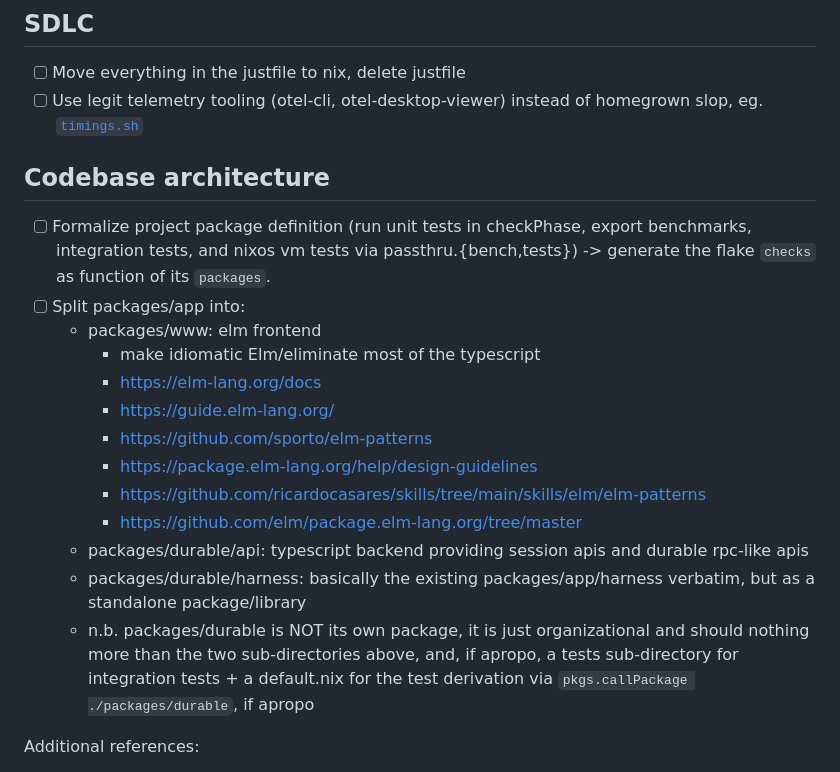
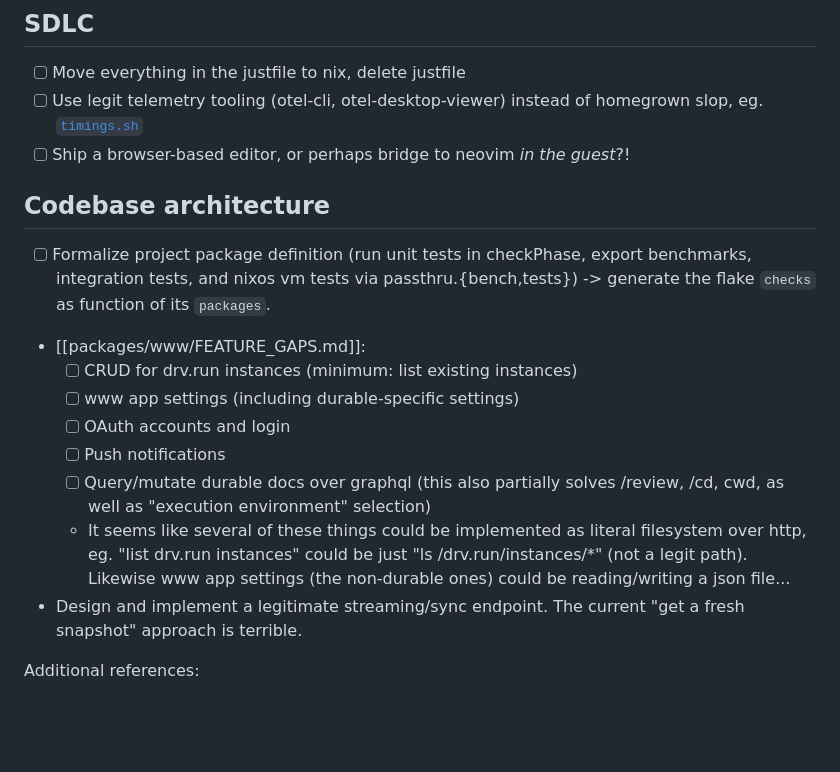
Before and after one commit to willruggiano/drv.run, a Markdown page: TODO.md, the part around the change. GitHub-like rendering; blank space fills up the shorter version.

Commit message:
chore: todos

```diff
--- a/TODO.md
+++ b/TODO.md
@@ -36,6 +36,7 @@
 - [ ] Move everything in the justfile to nix, delete justfile
 - [ ] Use legit telemetry tooling (otel-cli, otel-desktop-viewer) instead of
       homegrown slop, eg. [`timings.sh`](nixosModules/timing.sh)
+- [ ] Ship a browser-based editor, or perhaps bridge to neovim _in the guest_?!
 
 ## Codebase architecture
 
@@ -43,23 +44,19 @@
       benchmarks, integration tests, and nixos vm tests via
       passthru.{bench,tests}) -> generate the flake `checks` as function of its
       `packages`.
-- [ ] Split packages/app into:
-  - packages/www: elm frontend
-    - make idiomatic Elm/eliminate most of the typescript
-    - <https://elm-lang.org/docs>
-    - <https://guide.elm-lang.org/>
-    - <https://github.com/sporto/elm-patterns>
-    - <https://package.elm-lang.org/help/design-guidelines>
-    - <https://github.com/ricardocasares/skills/tree/main/skills/elm/elm-patterns>
-    - <https://github.com/elm/package.elm-lang.org/tree/master>
-  - packages/durable/api: typescript backend providing session apis and durable
-    rpc-like apis
-  - packages/durable/harness: basically the existing packages/app/harness
-    verbatim, but as a standalone package/library
-  - n.b. packages/durable is NOT its own package, it is just organizational and
-    should nothing more than the two sub-directories above, and, if apropo, a
-    tests sub-directory for integration tests + a default.nix for the test
-    derivation via `pkgs.callPackage ./packages/durable`, if apropo
+- [[packages/www/FEATURE_GAPS.md]]:
+  - [ ] CRUD for drv.run instances (minimum: list existing instances)
+  - [ ] www app settings (including durable-specific settings)
+  - [ ] OAuth accounts and login
+  - [ ] Push notifications
+  - [ ] Query/mutate durable docs over graphql (this also partially solves
+        /review, /cd, cwd, as well as "execution environment" selection)
+  - It seems like several of these things could be implemented as literal
+    filesystem over http, eg. "list drv.run instances" could be just "ls
+    /drv.run/instances/\*" (not a legit path). Likewise www app settings (the
+    non-durable ones) could be reading/writing a json file...
+- Design and implement a legitimate streaming/sync endpoint. The current "get a
+  fresh snapshot" approach is terrible.
 
 Additional references:
 
```
